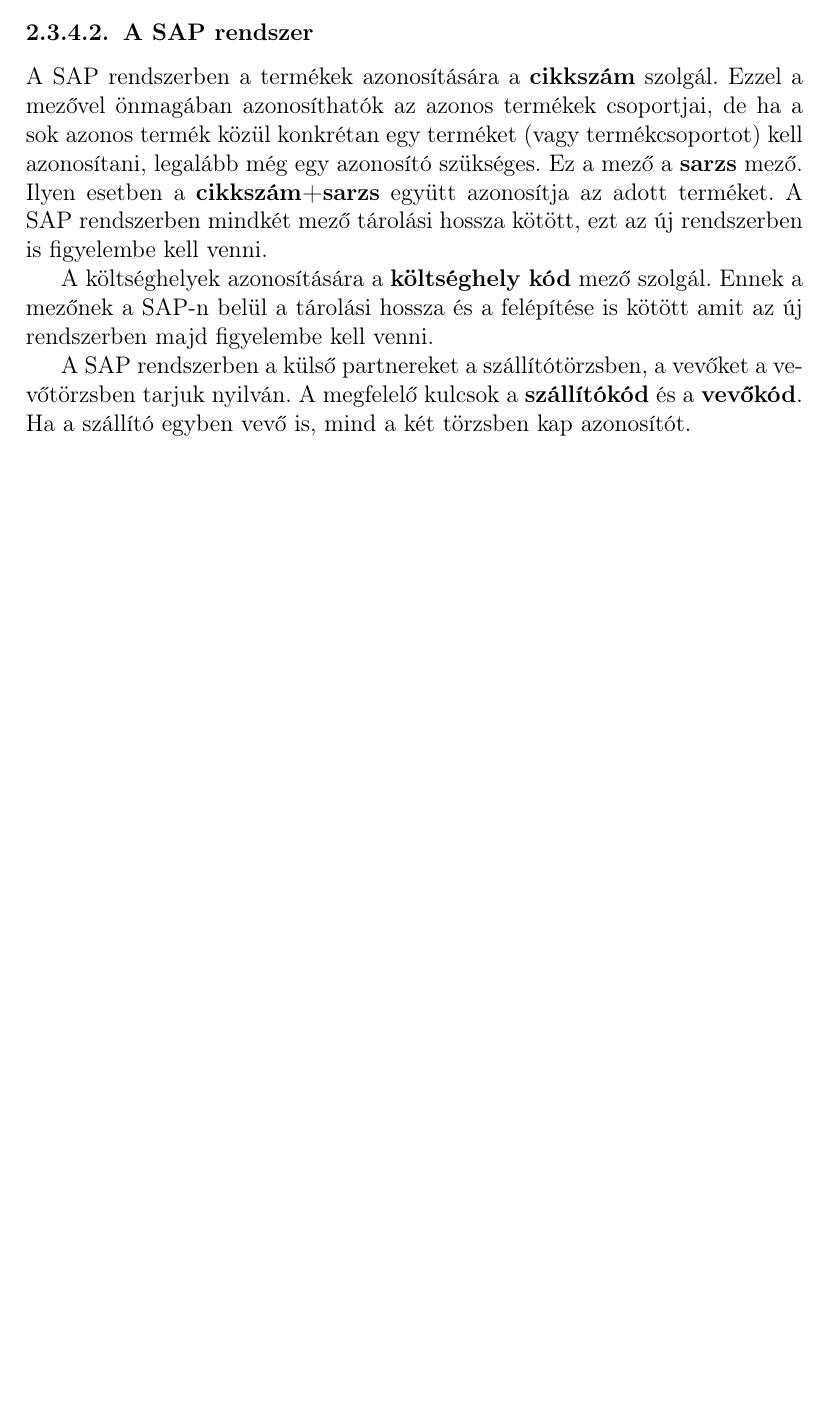
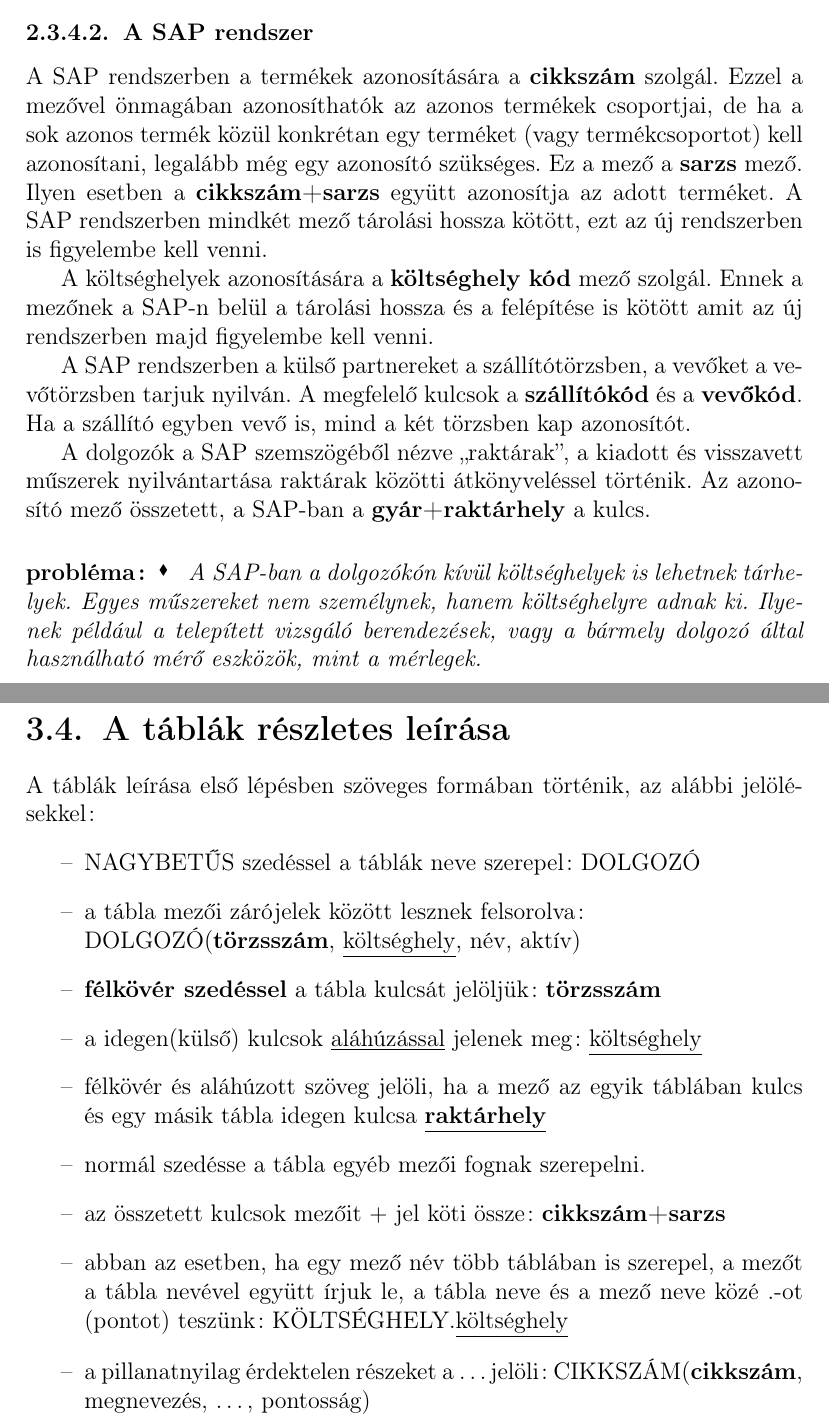
Before and after one commit to triton-dev/kalibra, a LaTeX document (LaTex/kalibra-main.tex): part of page 10 of 14 before the commit and two parts of pages 10 and 15 of 15 after it, the two joined at a grey line, cut so that both start at the same text, the shorter picture padded with empty space. Compiled offline with pdfLaTeX.

Commit message:
Folytatás a táblák részletes leírásával.

```diff
--- a/LaTex/kalibra-main.tex
+++ b/LaTex/kalibra-main.tex
@@ -7,6 +7,12 @@
 \usepackage[magyar]{babel}
 \setcounter{secnumdepth}{5}
 \usepackage{graphicx}
+
+\newcommand{\PK}[1]{\textbf{#1}}
+\newcommand{\FK}[1]{\underline{#1}}
+\newcommand{\TABLA}[1]{\MakeUppercase{#1}}
+\newcommand{\TMEZO}[2]{\MakeUppercase{#1}.{\underline{#2}}}
+
 
 %opening
 \title{%
@@ -302,6 +308,18 @@
 \textbf{vevőkód}. Ha a szállító egyben vevő is, mind a két törzsben kap
 azonosítót.
 
+A dolgozók a SAP szemszögéből nézve ,,raktárak'', a kiadott és
+visszavett műszerek nyilvántartása raktárak közötti átkönyveléssel történik. Az
+azonosító mező összetett, a SAP-ban a \textbf{gyár+raktárhely} a kulcs.
+
+\paragraph*{probléma:}
+\textit{
+A SAP-ban a dolgozókón kívül költséghelyek is lehetnek tárhelyek. Egyes
+műszereket nem személynek, hanem költséghelyre adnak ki. Ilyenek például a
+telepített vizsgáló berendezések, vagy a bármely dolgozó által használható mérő
+eszközök, mint a mérlegek.
+}
+
 \chapter{Az új rendszer tervezése}
 
 Az új rendszer adatbázist használ, ezért először azt kell megtervezni.
@@ -460,6 +478,26 @@
 valamilyen kapcsolat. Nem jelezzük a kapcsolat fokát, ami lehet \textbf{1:1,
 1:n, m:n} sem.
 
+\section{A táblák részletes leírása}
+A táblák leírása első lépésben szöveges formában történik, az alábbi
+jelölésekkel:
+\begin{itemize}
+ \item \TABLA{nagybetűs} szedéssel a táblák neve szerepel: \TABLA{dolgozó}
+ \item a tábla mezői zárójelek között lesznek felsorolva:\\
+ \TABLA{DOLGOZÓ}(\PK{törzsszám}, \FK{költséghely}, név, aktív)
+ \item \PK{félkövér szedéssel} a tábla kulcsát jelöljük: \PK{törzsszám}
+ \item a idegen(külső) kulcsok \FK{aláhúzással} jelenek meg:
+ \FK{költséghely}
+ \item félkövér és aláhúzott szöveg jelöli, ha a mező az egyik táblában kulcs
+és egy másik tábla idegen kulcsa \PK{\FK{raktárhely}}
+\item normál szedésse a tábla egyéb mezői fognak szerepelni.
+\item az összetett kulcsok mezőit $+$ jel köti össze: \PK{cikkszám+sarzs}
+\item abban az esetben, ha egy mező név több táblában is szerepel, a mezőt
+a tábla nevével együtt írjuk le, a tábla neve és a mező neve közé .-ot
+(pontot) teszünk: \TMEZO{KÖLTSÉGHELY}{költséghely}
+\item a pillanatnyilag érdektelen részeket a \dots jelöli:
+\TABLA{cikkszám}(\PK{cikkszám}, megnevezés, \dots, pontosság)
+\end{itemize}
 
 
 
```
Also changed, not shown: LaTex/kalibra-main.pdf, 4 other files.
